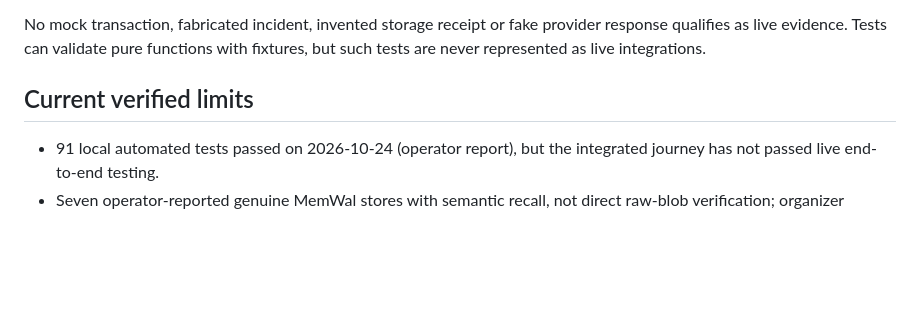
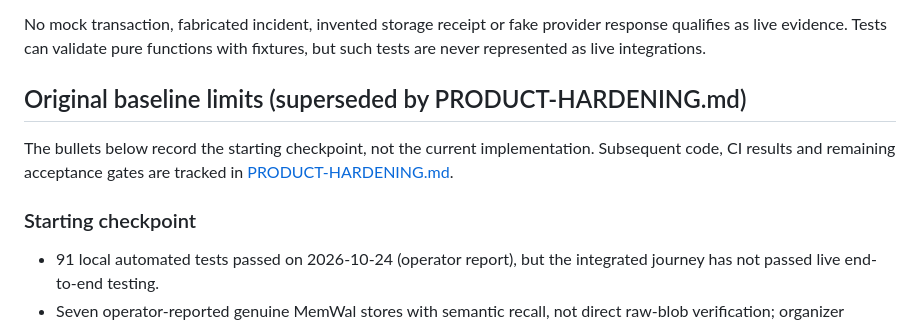
Before and after one commit to 0xaje/Veyra, a Markdown page: docs/INTEGRATED-PRODUCT-CONTRACT.md, the part around the change. GitHub-like rendering; blank space fills up the shorter version.

```diff
--- a/docs/INTEGRATED-PRODUCT-CONTRACT.md
+++ b/docs/INTEGRATED-PRODUCT-CONTRACT.md
@@ -52,7 +52,11 @@ M6: Real browser and wallet, Tatum, Walrus Mainnet end-to-end evidence, threat r
 
 No mock transaction, fabricated incident, invented storage receipt or fake provider response qualifies as live evidence. Tests can validate pure functions with fixtures, but such tests are never represented as live integrations.
 
-## Current verified limits
+## Original baseline limits (superseded by PRODUCT-HARDENING.md)
+
+The bullets below record the starting checkpoint, not the current implementation. Subsequent code, CI results and remaining acceptance gates are tracked in [PRODUCT-HARDENING.md](PRODUCT-HARDENING.md).
+
+### Starting checkpoint
 - 91 local automated tests passed on 2026-10-24 (operator report), but the integrated journey has not passed live end-to-end testing.
 - Seven operator-reported genuine MemWal stores with semantic recall, not direct raw-blob verification; organizer qualification not yet established.
 - Public memory writes and durable public session history are disabled.
```
Also changed, not shown: README.md (+1 -1 lines), docs/PRODUCT-HARDENING.md (+20 -0 lines).
